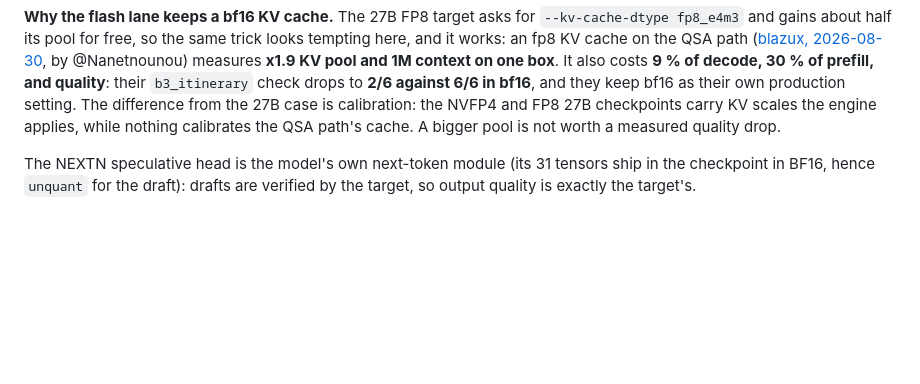
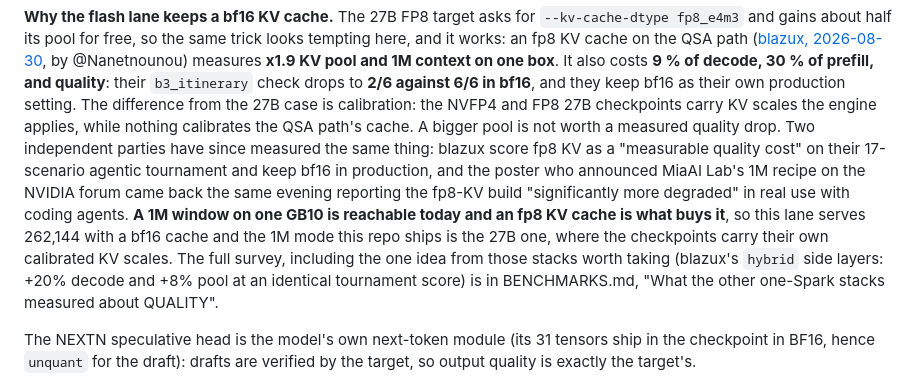
Before and after one commit to hasso5703/dgx-spark-qwen38, a Markdown page: README.md, the part around the change. Rendered like a GitHub page; blank space fills up the shorter version.

```diff
--- a/README.md
+++ b/README.md
@@ -363,6 +363,16 @@ to **2/6 against 6/6 in bf16**, and they keep bf16 as their own production
 setting. The difference from the 27B case is calibration: the NVFP4 and FP8 27B
 checkpoints carry KV scales the engine applies, while nothing calibrates the QSA
 path's cache. A bigger pool is not worth a measured quality drop.
+Two independent parties have since measured the same thing: blazux score fp8 KV as a
+"measurable quality cost" on their 17-scenario agentic tournament and keep bf16 in
+production, and the poster who announced MiaAI Lab's 1M recipe on the NVIDIA forum came
+back the same evening reporting the fp8-KV build "significantly more degraded" in real
+use with coding agents. **A 1M window on one GB10 is reachable today and an fp8 KV cache
+is what buys it**, so this lane serves 262,144 with a bf16 cache and the 1M mode this
+repo ships is the 27B one, where the checkpoints carry their own calibrated KV scales.
+The full survey, including the one idea from those stacks worth taking (blazux's `hybrid`
+side layers: +20% decode and +8% pool at an identical tournament score) is in
+BENCHMARKS.md, "What the other one-Spark stacks measured about QUALITY".
 
 The NEXTN speculative head is the model's own next-token module (its 31
 tensors ship in the checkpoint in BF16, hence `unquant` for the draft): drafts
```
Also changed, not shown: BENCHMARKS.md (+72 -0 lines).
